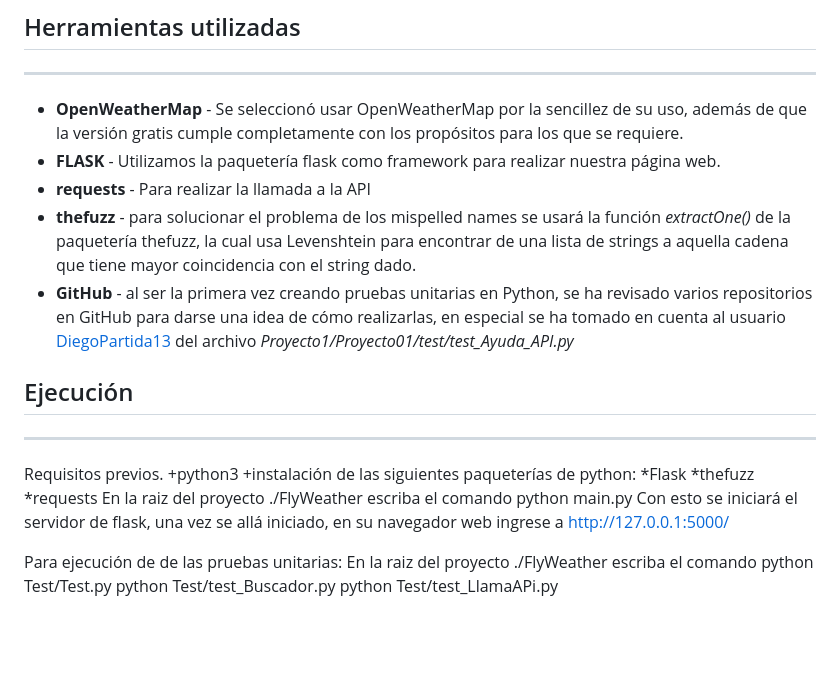
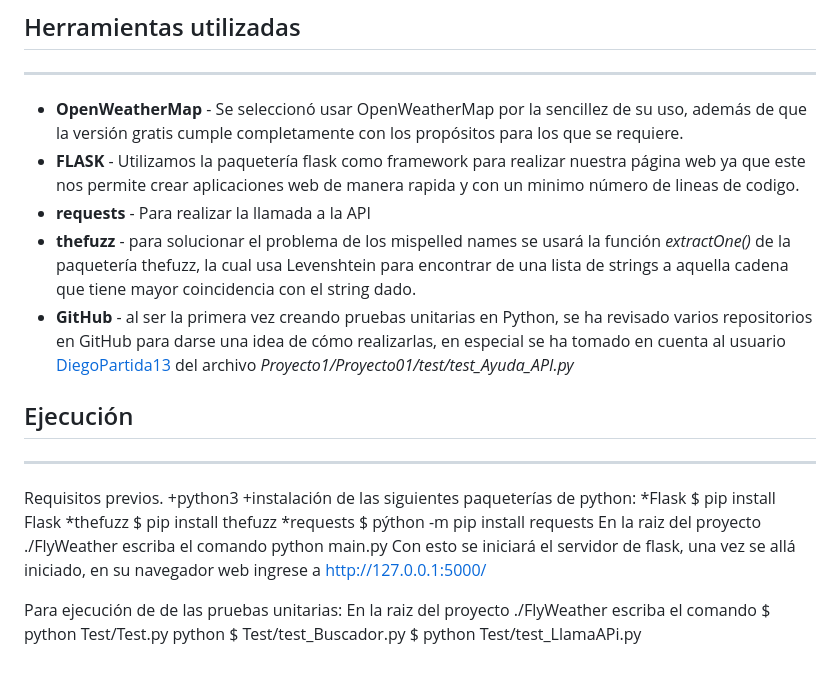
Before and after one commit to fernandocruzp/Flyweather, a Markdown page: README.md, the part around the change. Drawn GitHub-style; blank space fills up the shorter version.

Commit message:
Readme md corregido

```diff
--- a/README.md
+++ b/README.md
@@ -54,7 +54,8 @@ string, así como relacionar el nombre de la ciudad con su código IATA.
 ***
  * **OpenWeatherMap** - Se seleccionó usar OpenWeatherMap por la sencillez de su uso, además de que la versión gratis
     cumple completamente con los propósitos para los que se requiere.
- * **FLASK** - Utilizamos la paquetería flask como framework para realizar nuestra página web.
+ * **FLASK** - Utilizamos la paquetería flask como framework para realizar nuestra página web ya que este nos permite crear
+   aplicaciones web de manera rapida y con un minimo número de lineas de codigo.
  * **requests** - Para realizar la llamada a la API
  * **thefuzz** - para solucionar el problema de los mispelled names se usará la función *extractOne()* de la paquetería
    thefuzz, la cual usa Levenshtein para encontrar de una lista de strings a aquella cadena que tiene mayor coincidencia
@@ -70,10 +71,16 @@ Requisitos previos.
 +python3
 +instalación de las siguientes paqueterías de python:
     *Flask
+      $ pip install Flask
     *thefuzz
+      $ pip install thefuzz
     *requests
+      $ pýthon -m pip install requests
 En la raiz del proyecto ./FlyWeather escriba el comando python main.py
 Con esto se iniciará el servidor de flask, una vez se allá iniciado, en su navegador web ingrese a http://127.0.0.1:5000/
 
 Para ejecución de de las pruebas unitarias:
-En la raiz del proyecto ./FlyWeather escriba el comando python Test/Test.py python Test/test_Buscador.py python Test/test_LlamaAPi.py
+En la raiz del proyecto ./FlyWeather escriba el comando
+$ python Test/Test.py python
+$ Test/test_Buscador.py
+$ python Test/test_LlamaAPi.py
```
